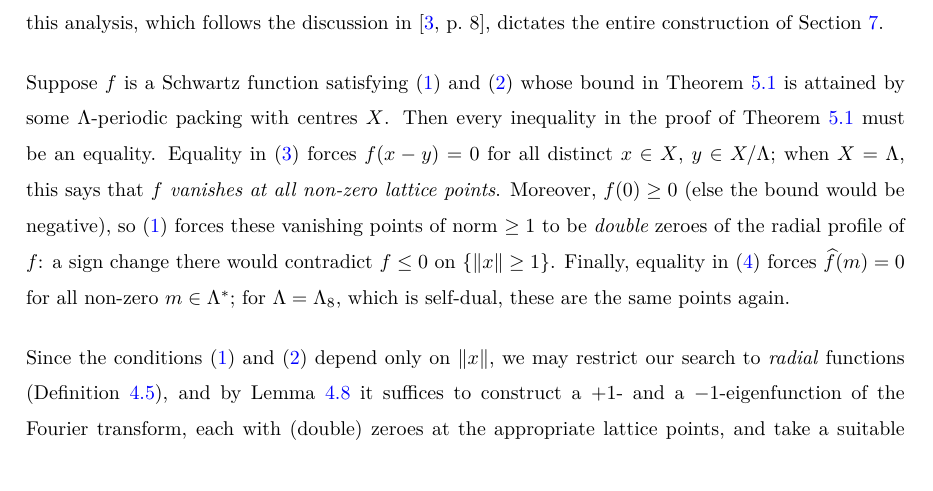
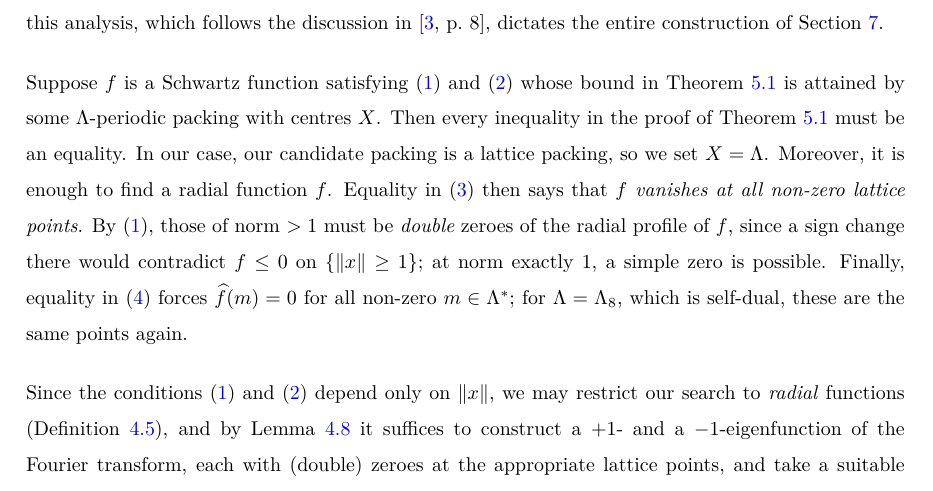
Before and after one commit to thefundamentaltheor3m/Sphere-Packing-Lean, a LaTeX paper (blueprint/src/print.tex, which reads blueprint/src/subsections/cohn-elkies.tex): part of page 20 of 64, cut so that both start at the same text. Compiled offline with XeLaTeX.

Commit message:
blueprint(cohn-elkies): specialise optimality discussion to X = Λ and radial f
Equality in the Fourier-side inequality only forces f̂(m) = 0 on Λ* \ {0}
for lattice packings, so set X = Λ (our candidate packing is a lattice
packing) and restrict to radial f. Also allow a simple zero at norm 1;
only zeroes of norm > 1 must be double.

Co-Authored-By: Claude Opus 5.5 <noreply@anthropic.com>
Claude-Session: https://claude.ai/code/session_01XJVZYk52rJF3oqNuoCwDCd

```diff
--- a/blueprint/src/subsections/cohn-elkies.tex
+++ b/blueprint/src/subsections/cohn-elkies.tex
@@ -44,7 +44,7 @@ This finishes the proof of the theorem for periodic packings.
 
 The main step in our proof of \cref{MainTheorem} is the explicit construction of an optimal function for $d = 8$. Before stating what we shall prove, we record what \emph{optimality} forces upon such a function; this analysis, which follows the discussion in \cite[p.~8]{CohnICM}, dictates the entire construction of Section~\ref{sec: fourier double zeroes}.
 
-Suppose $f$ is a Schwartz function satisfying \eqref{eqn:Cohn-Elkies-condition-1} and \eqref{eqn:Cohn-Elkies-condition-2} whose bound in Theorem~\ref{thm:Cohn-Elkies-periodic} is attained by some $\Lambda$-periodic packing with centres $X$. Then every inequality in the proof of Theorem~\ref{thm:Cohn-Elkies-periodic} must be an equality. Equality in \eqref{eqn: sharp X 1} forces $f(x - y) = 0$ for all distinct $x \in X$, $y \in X/\Lambda$; when $X = \Lambda$, this says that \emph{$f$ vanishes at all non-zero lattice points}. Moreover, $f(0) \geq 0$ (else the bound would be negative), so \eqref{eqn:Cohn-Elkies-condition-1} forces these vanishing points of norm $\geq 1$ to be \emph{double} zeroes of the radial profile of $f$: a sign change there would contradict $f \leq 0$ on $\{\|x\| \geq 1\}$. Finally, equality in \eqref{eqn: sharp X 2} forces $\widehat{f}(m) = 0$ for all non-zero $m \in \Lambda^*$; for $\Lambda = \Lambda_8$, which is self-dual, these are the same points again.
+Suppose $f$ is a Schwartz function satisfying \eqref{eqn:Cohn-Elkies-condition-1} and \eqref{eqn:Cohn-Elkies-condition-2} whose bound in Theorem~\ref{thm:Cohn-Elkies-periodic} is attained by some $\Lambda$-periodic packing with centres $X$. Then every inequality in the proof of Theorem~\ref{thm:Cohn-Elkies-periodic} must be an equality. In our case, our candidate packing is a lattice packing, so we set $X = \Lambda$. Moreover, it is enough to find a radial function $f$. Equality in \eqref{eqn: sharp X 1} then says that \emph{$f$ vanishes at all non-zero lattice points}. By \eqref{eqn:Cohn-Elkies-condition-1}, those of norm $> 1$ must be \emph{double} zeroes of the radial profile of $f$, since a sign change there would contradict $f \leq 0$ on $\{\|x\| \geq 1\}$; at norm exactly $1$, a simple zero is possible. Finally, equality in \eqref{eqn: sharp X 2} forces $\widehat{f}(m) = 0$ for all non-zero $m \in \Lambda^*$; for $\Lambda = \Lambda_8$, which is self-dual, these are the same points again.
 
 Since the conditions \eqref{eqn:Cohn-Elkies-condition-1} and \eqref{eqn:Cohn-Elkies-condition-2} depend only on $\norm{x}$, we may restrict our search to \emph{radial} functions (Definition~\ref{def:radial-function}), and by Lemma~\ref{lemma:eigenfunction-decomposition} it suffices to construct a $+1$- and a $-1$-eigenfunction of the Fourier transform, each with (double) zeroes at the appropriate lattice points, and take a suitable linear combination.
 
```
